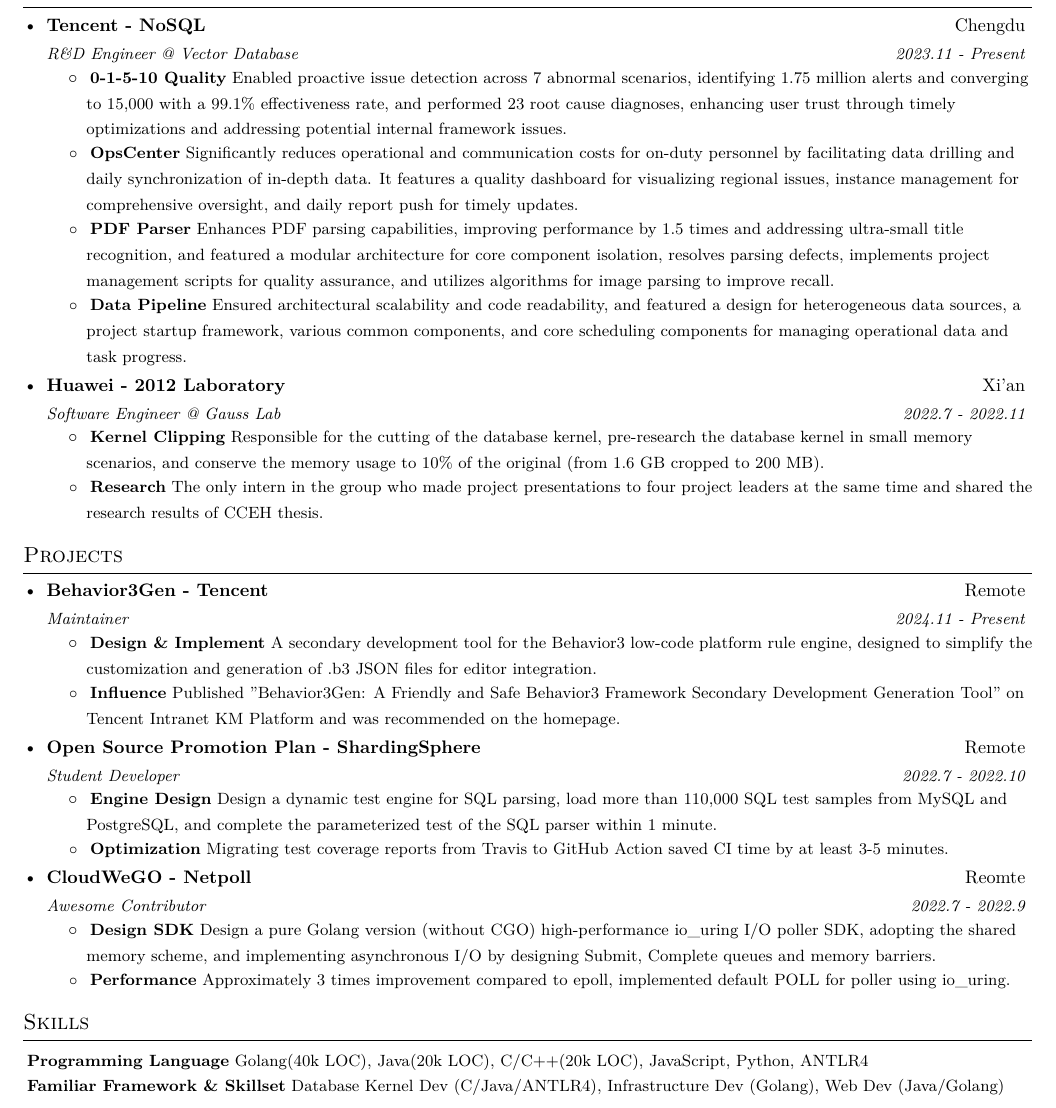
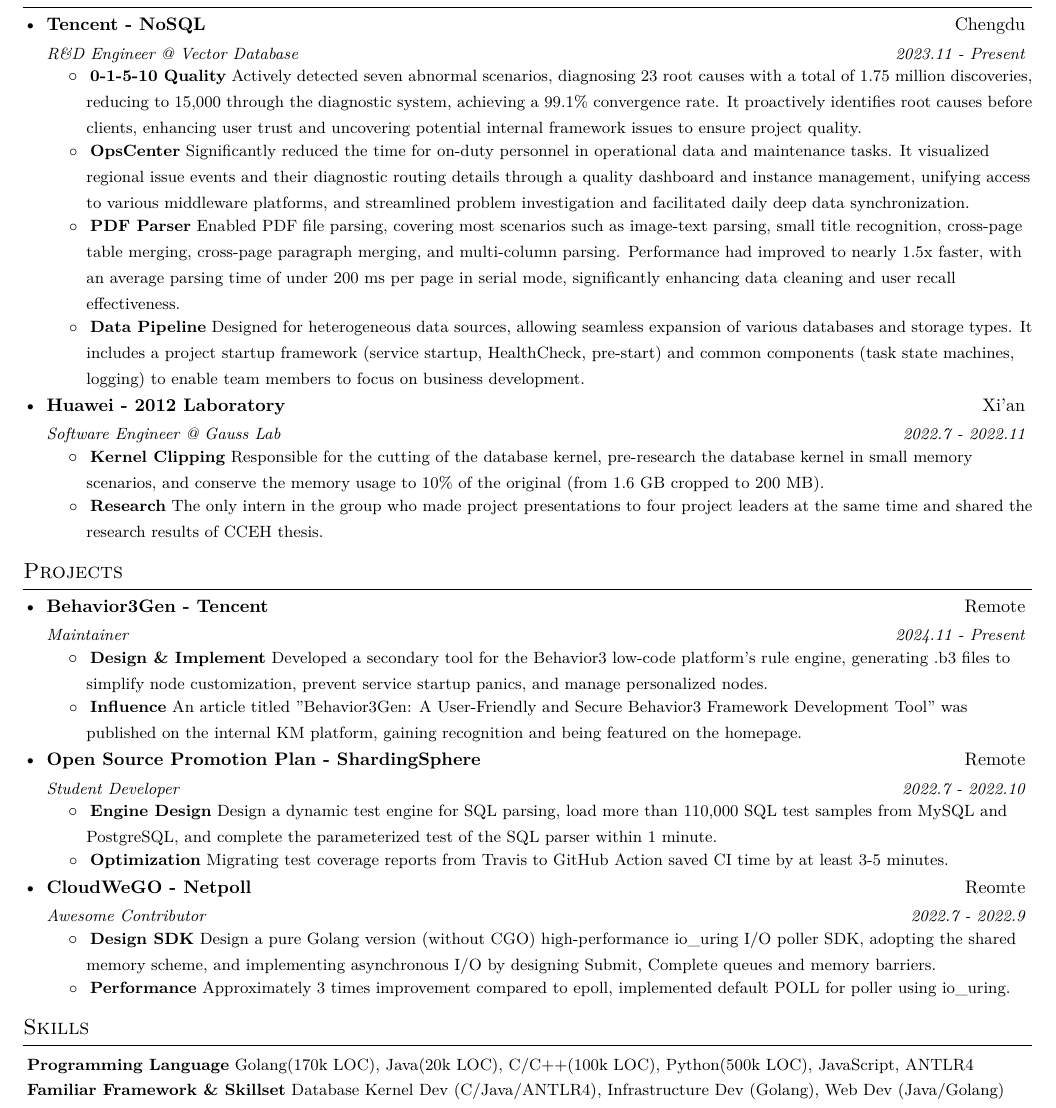
Before and after one commit to Jacob953/resume, a LaTeX CV (LaTeX/RESUME-WORK-EN.tex): part of the page, cut so that both start at the same text. Compiled offline with XeLaTeX.

Commit message:
Update RESUME-WORK-EN.tex

```diff
--- a/LaTeX/RESUME-WORK-EN.tex
+++ b/LaTeX/RESUME-WORK-EN.tex
@@ -153,15 +153,15 @@
       {R\&D Engineer @ Vector Database}{ 2023.11 - Present}
       \resumeItemListStart
       	\resumeItem{0-1-5-10 Quality}
-		{Enabled proactive issue detection across 7 abnormal scenarios, identifying 1.75 million alerts and converging to 15,000 with a 99.1\% effectiveness rate, and performed 23 root cause diagnoses, enhancing user trust through timely optimizations and addressing potential internal framework issues.}
+		{Actively detected seven abnormal scenarios, diagnosing 23 root causes with a total of 1.75 million discoveries, reducing to 15,000 through the diagnostic system, achieving a 99.1\% convergence rate. It proactively identifies root causes before clients, enhancing user trust and uncovering potential internal framework issues to ensure project quality.}
 		\resumeItem{OpsCenter}
-        {Significantly reduces operational and communication costs for on-duty personnel by facilitating data drilling and daily synchronization of in-depth data. It features a quality dashboard for visualizing regional issues, instance management for comprehensive oversight, and daily report push for timely updates.}
+        {Significantly reduced the time for on-duty personnel in operational data and maintenance tasks. It visualized regional issue events and their diagnostic routing details through a quality dashboard and instance management, unifying access to various middleware platforms, and streamlined problem investigation and facilitated daily deep data synchronization.}
 		\resumeItem{PDF Parser}
-        {Enhances PDF parsing capabilities, improving performance by 1.5 times and addressing ultra-small title recognition, and featured a modular architecture for core component isolation, resolves parsing defects, implements project management scripts for quality assurance, and utilizes algorithms for image parsing to improve recall.}
+        {Enabled PDF file parsing, covering most scenarios such as image-text parsing, small title recognition, cross-page table merging, cross-page paragraph merging, and multi-column parsing. Performance had improved to nearly 1.5x faster, with an average parsing time of under 200 ms per page in serial mode, significantly enhancing data cleaning and user recall effectiveness.}
 		% \resumeItem{ReBalance}
   %       {The only intern in the group who made project presentations to four project leaders at the same time and shared the research results of CCEH thesis.}
 		\resumeItem{Data Pipeline}
-        {Ensured architectural scalability and code readability, and featured a design for heterogeneous data sources, a project startup framework, various common components, and core scheduling components for managing operational data and task progress.}
+        {Designed for heterogeneous data sources, allowing seamless expansion of various databases and storage types. It includes a project startup framework (service startup, HealthCheck, pre-start) and common components (task state machines, logging) to enable team members to focus on business development.}
       \resumeItemListEnd
 
     \resumeSubheading
@@ -207,9 +207,9 @@
       {Maintainer}{ 2024.11 - Present}
       \resumeItemListStart
         \resumeItem{Design \& Implement}
-          {A secondary development tool for the Behavior3 low-code platform rule engine, designed to simplify the customization and generation of .b3 JSON files for editor integration.}
+          {Developed a secondary tool for the Behavior3 low-code platform's rule engine, generating .b3 files to simplify node customization, prevent service startup panics, and manage personalized nodes.}
         \resumeItem{Influence}
-          {Published "Behavior3Gen: A Friendly and Safe Behavior3 Framework Secondary Development Generation Tool" on Tencent Intranet KM Platform and was recommended on the homepage.}
+          {An article titled "Behavior3Gen: A User-Friendly and Secure Behavior3 Framework Development Tool" was published on the internal KM platform, gaining recognition and being featured on the homepage.}
       \resumeItemListEnd
 
     \resumeSubheading
@@ -272,7 +272,7 @@
 
   	\resumeItem
       {Programming Language}
-      {Golang(40k LOC), Java(20k LOC), C/C++(20k LOC), JavaScript, Python, ANTLR4}
+      {Golang(170k LOC), Java(20k LOC), C/C++(100k LOC), Python(500k LOC), JavaScript, ANTLR4}
 
     \resumeItem
       {Familiar Framework \& Skillset}
```
